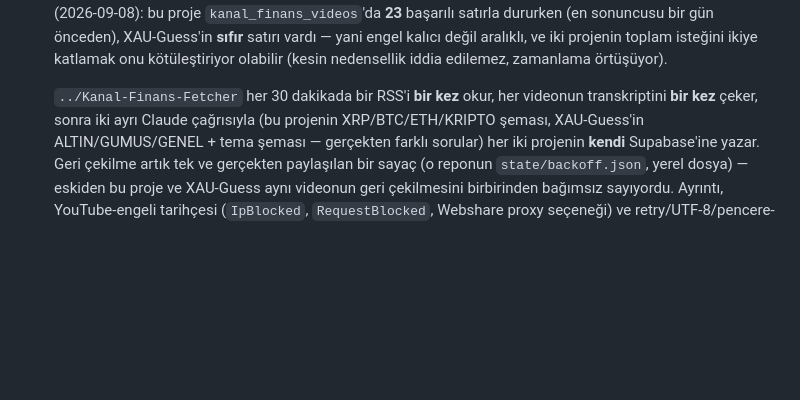
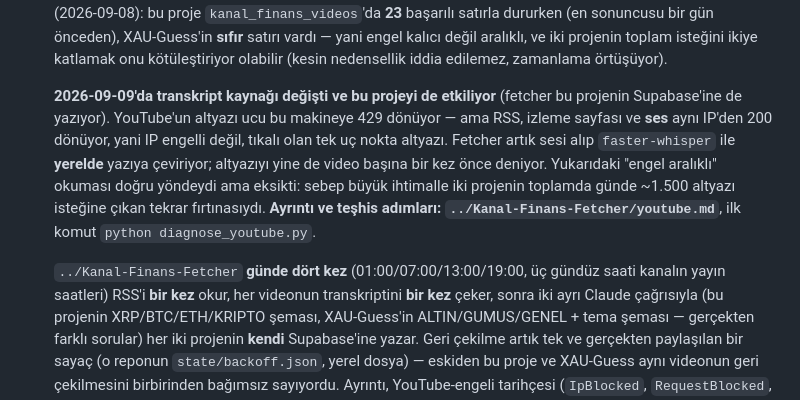
Before and after one commit to erdemdelibasi/XRP-Guess, a Markdown page: CLAUDE.md, the part around the change. GitHub-like rendering; blank space fills up the shorter version.

Commit message:
Record that the shared fetcher now transcribes audio locally
The fetcher writes to this project every bit as much as to XAU-Guess, so its
transcript source changing is this project every bit as much. The note here
read the block as intermittent, which pointed the right way but stopped short:
remeasured, only YouTube captions refuse this machine while RSS, the watch page
and the audio all answer 200, and the likely cause was the two projects own
retry storm. Cadence is four runs a day now, not every 30 minutes.

Co-Authored-By: Claude Opus 5 <noreply@anthropic.com>

```diff
--- a/CLAUDE.md
+++ b/CLAUDE.md
@@ -506,7 +506,19 @@ Vercel (frontend/ statik hosting, GitHub push'unda otomatik deploy)
   isteğini ikiye katlamak onu kötüleştiriyor olabilir (kesin nedensellik
   iddia edilemez, zamanlama örtüşüyor).
 
-  `../Kanal-Finans-Fetcher` her 30 dakikada bir RSS'i **bir kez** okur, her
+  **2026-09-09'da transkript kaynağı değişti ve bu projeyi de etkiliyor**
+  (fetcher bu projenin Supabase'ine de yazıyor). YouTube'un altyazı ucu bu
+  makineye 429 dönüyor — ama RSS, izleme sayfası ve **ses** aynı IP'den 200
+  dönüyor, yani IP engelli değil, tıkalı olan tek uç nokta altyazı. Fetcher
+  artık sesi alıp `faster-whisper` ile **yerelde** yazıya çeviriyor; altyazıyı
+  yine de video başına bir kez önce deniyor. Yukarıdaki "engel aralıklı"
+  okuması doğru yöndeydi ama eksikti: sebep büyük ihtimalle iki projenin
+  toplamda günde ~1.500 altyazı isteğine çıkan tekrar fırtınasıydı.
+  **Ayrıntı ve teşhis adımları: `../Kanal-Finans-Fetcher/youtube.md`**, ilk
+  komut `python diagnose_youtube.py`.
+
+  `../Kanal-Finans-Fetcher` **günde dört kez** (01:00/07:00/13:00/19:00, üç
+  gündüz saati kanalın yayın saatleri) RSS'i **bir kez** okur, her
   videonun transkriptini **bir kez** çeker, sonra iki ayrı Claude çağrısıyla
   (bu projenin XRP/BTC/ETH/KRIPTO şeması, XAU-Guess'in ALTIN/GUMUS/GENEL +
   tema şeması — gerçekten farklı sorular) her iki projenin **kendi**
```
